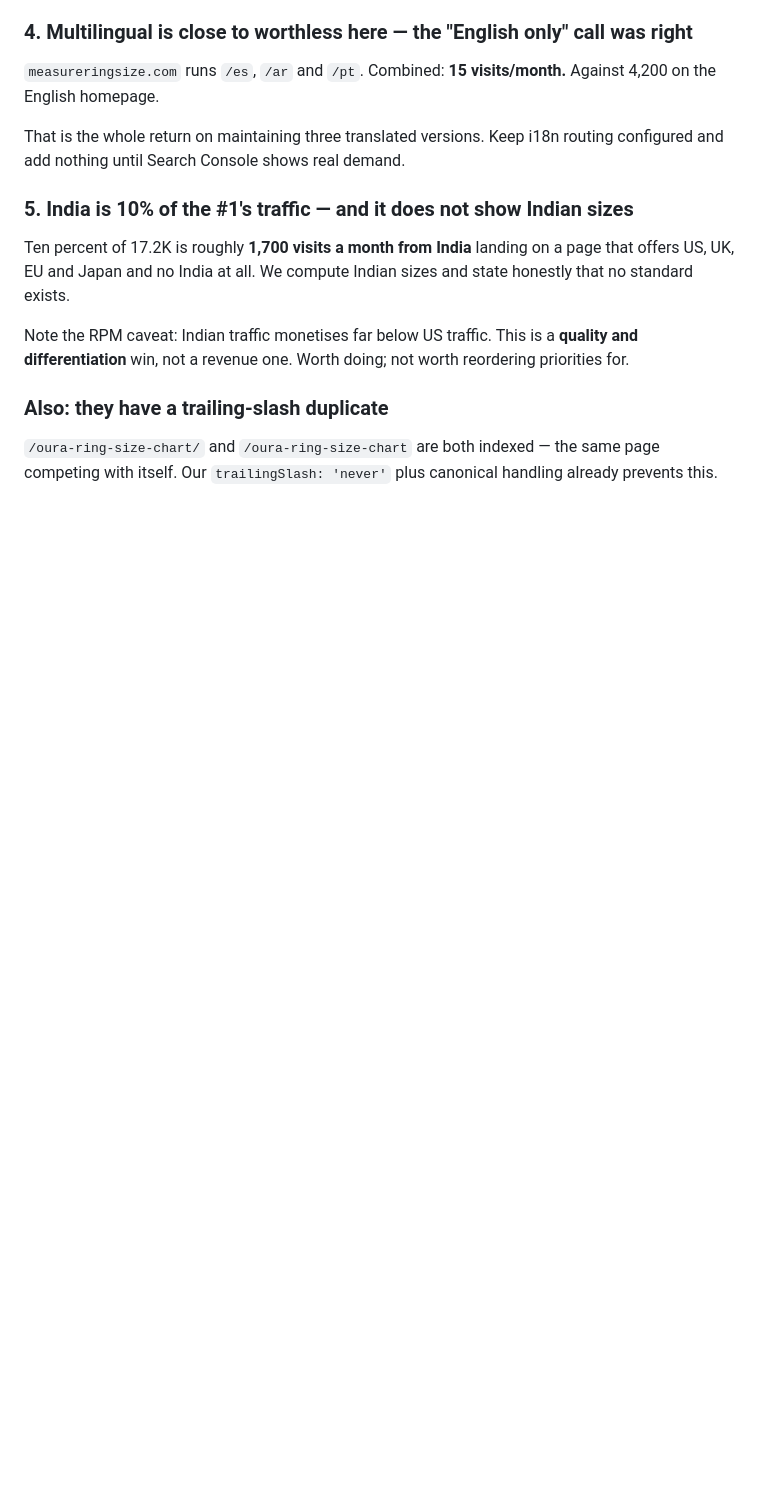
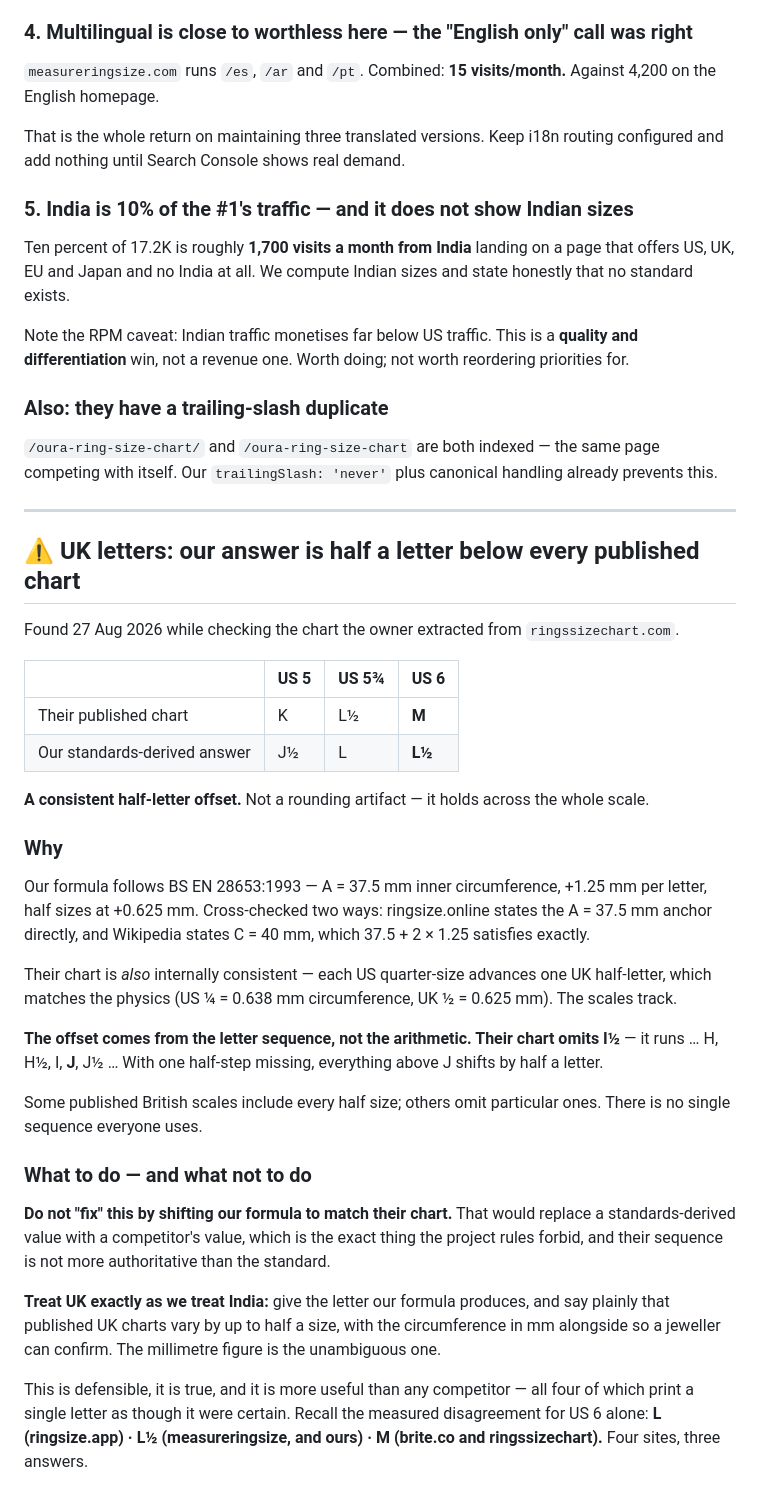
Before and after one commit to bilalhasananideos/ringsizetool.com, a Markdown page: RESEARCH.md, the part around the change. Drawn GitHub-style; blank space fills up the shorter version.

Commit message:
Record the UK half-letter offset and how to handle it
Our BS EN 28653 formula sits half a letter below every published chart. The
cause is the letter sequence, not the arithmetic: the charts omit I-half, so
everything above J shifts. Handle UK the way we handle India - give the
standards-derived letter, state that published charts vary by up to half a
size, and put the millimetre figure alongside as the unambiguous value. Do not
shift the formula to match a competitor's chart.

```diff
--- a/RESEARCH.md
+++ b/RESEARCH.md
@@ -360,3 +360,46 @@ differentiation** win, not a revenue one. Worth doing; not worth reordering prio
 
 `/oura-ring-size-chart/` and `/oura-ring-size-chart` are both indexed — the same page competing with
 itself. Our `trailingSlash: 'never'` plus canonical handling already prevents this.
+
+---
+
+## ⚠️ UK letters: our answer is half a letter below every published chart
+
+Found 27 Aug 2026 while checking the chart the owner extracted from `ringssizechart.com`.
+
+| | US 5 | US 5¾ | US 6 |
+|---|---|---|---|
+| Their published chart | K | L½ | **M** |
+| Our standards-derived answer | J½ | L | **L½** |
+
+**A consistent half-letter offset.** Not a rounding artifact — it holds across the whole scale.
+
+### Why
+
+Our formula follows BS EN 28653:1993 — A = 37.5 mm inner circumference, +1.25 mm per letter,
+half sizes at +0.625 mm. Cross-checked two ways: ringsize.online states the A = 37.5 mm anchor
+directly, and Wikipedia states C = 40 mm, which 37.5 + 2 × 1.25 satisfies exactly.
+
+Their chart is *also* internally consistent — each US quarter-size advances one UK half-letter,
+which matches the physics (US ¼ = 0.638 mm circumference, UK ½ = 0.625 mm). The scales track.
+
+**The offset comes from the letter sequence, not the arithmetic. Their chart omits I½** — it runs
+… H, H½, I, **J**, J½ … With one half-step missing, everything above J shifts by half a letter.
+
+Some published British scales include every half size; others omit particular ones. There is no
+single sequence everyone uses.
+
+### What to do — and what not to do
+
+**Do not "fix" this by shifting our formula to match their chart.** That would replace a
+standards-derived value with a competitor's value, which is the exact thing the project rules
+forbid, and their sequence is not more authoritative than the standard.
+
+**Treat UK exactly as we treat India:** give the letter our formula produces, and say plainly that
+published UK charts vary by up to half a size, with the circumference in mm alongside so a jeweller
+can confirm. The millimetre figure is the unambiguous one.
+
+This is defensible, it is true, and it is more useful than any competitor — all four of which print
+a single letter as though it were certain. Recall the measured disagreement for US 6 alone:
+**L (ringsize.app) · L½ (measureringsize, and ours) · M (brite.co and ringssizechart).**
+Four sites, three answers.
```
